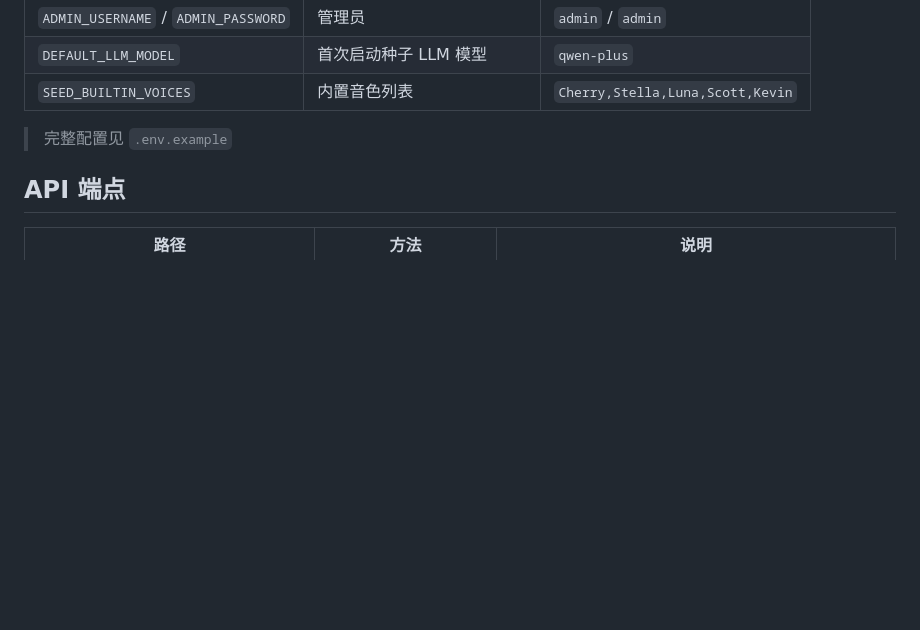
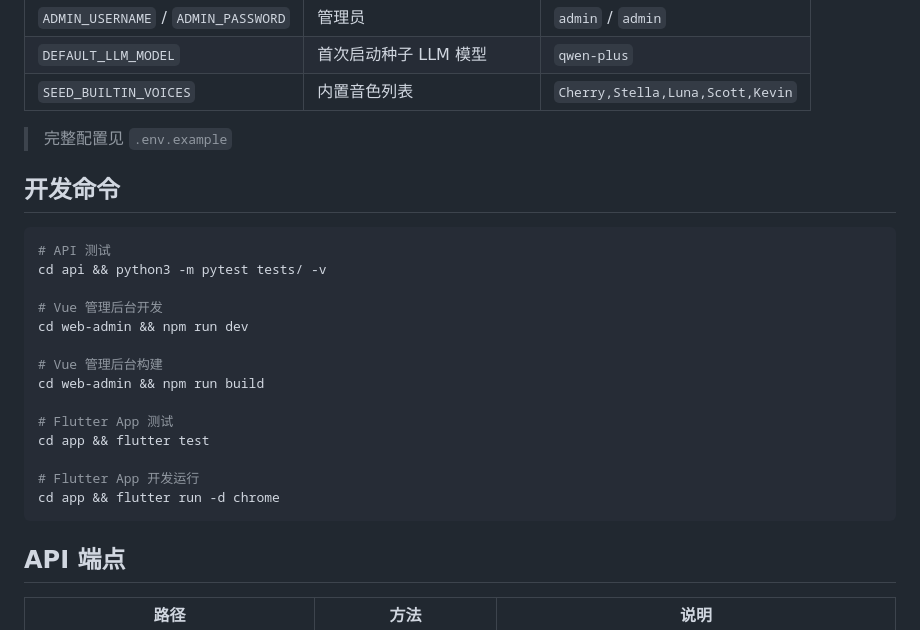
Before and after one commit to fz-z/call_me, a Markdown page: README.md, the part around the change. Drawn GitHub-style; blank space fills up the shorter version.

Commit message:
docs: add Flutter test command and dev commands section to README
Co-Authored-By: Claude Opus 4.7 <noreply@anthropic.com>

````diff
--- a/README.md
+++ b/README.md
@@ -100,6 +100,25 @@ call_me/
 
 > 完整配置见 `.env.example`
 
+## 开发命令
+
+```bash
+# API 测试
+cd api && python3 -m pytest tests/ -v
+
+# Vue 管理后台开发
+cd web-admin && npm run dev
+
+# Vue 管理后台构建
+cd web-admin && npm run build
+
+# Flutter App 测试
+cd app && flutter test
+
+# Flutter App 开发运行
+cd app && flutter run -d chrome
+```
+
 ## API 端点
 
 | 路径 | 方法 | 说明 |
````
